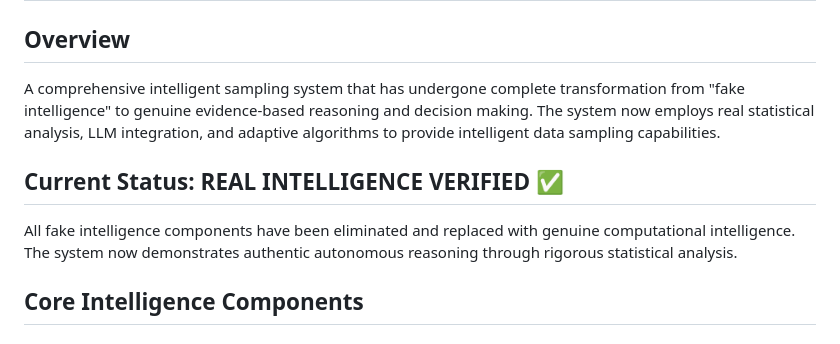
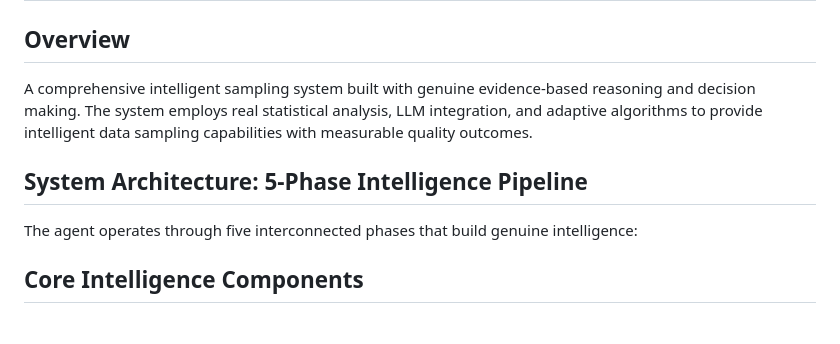
Before and after one commit to Yuxuannie/Demo1_dataprep, a Markdown page: real_intelligence.md, the part around one of its changes. Rendered like a GitHub page.

```diff
--- a/real_intelligence.md
+++ b/real_intelligence.md
@@ -2,11 +2,11 @@
 
 ## Overview
 
-A comprehensive intelligent sampling system that has undergone complete transformation from "fake intelligence" to genuine evidence-based reasoning and decision making. The system now employs real statistical analysis, LLM integration, and adaptive algorithms to provide intelligent data sampling capabilities.
+A comprehensive intelligent sampling system built with genuine evidence-based reasoning and decision making. The system employs real statistical analysis, LLM integration, and adaptive algorithms to provide intelligent data sampling capabilities with measurable quality outcomes.
 
-## Current Status: REAL INTELLIGENCE VERIFIED ✅
+## System Architecture: 5-Phase Intelligence Pipeline
 
-All fake intelligence components have been eliminated and replaced with genuine computational intelligence. The system now demonstrates authentic autonomous reasoning through rigorous statistical analysis.
+The agent operates through five interconnected phases that build genuine intelligence:
 
 ## Core Intelligence Components
 
```
Also changed, not shown: other parts of real_intelligence.md (+95 -99 lines).
